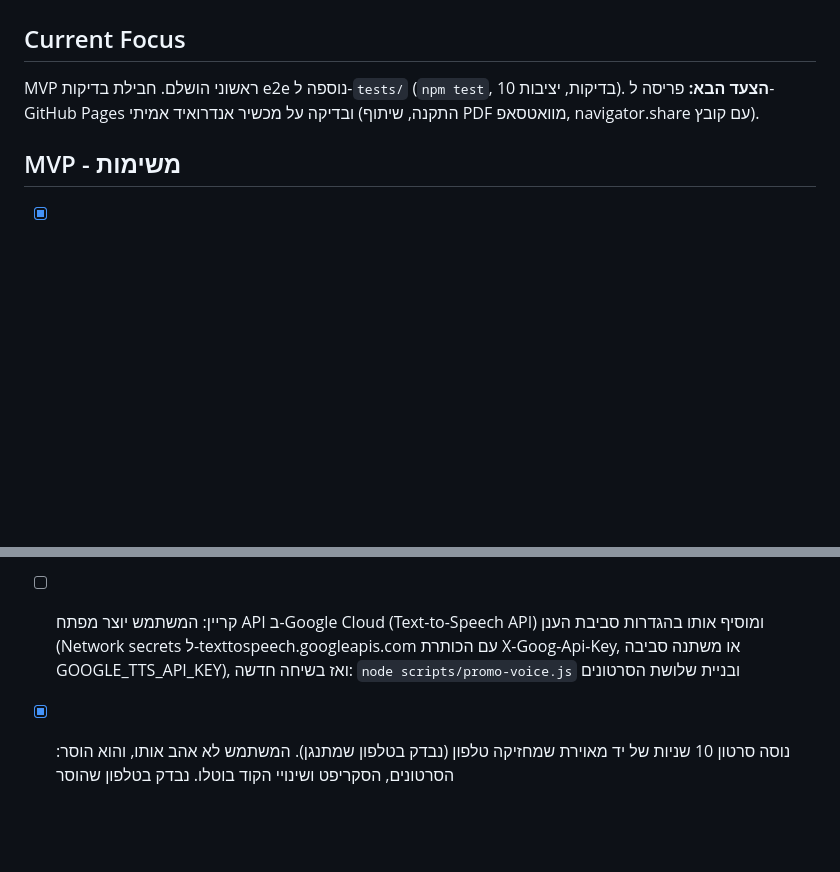
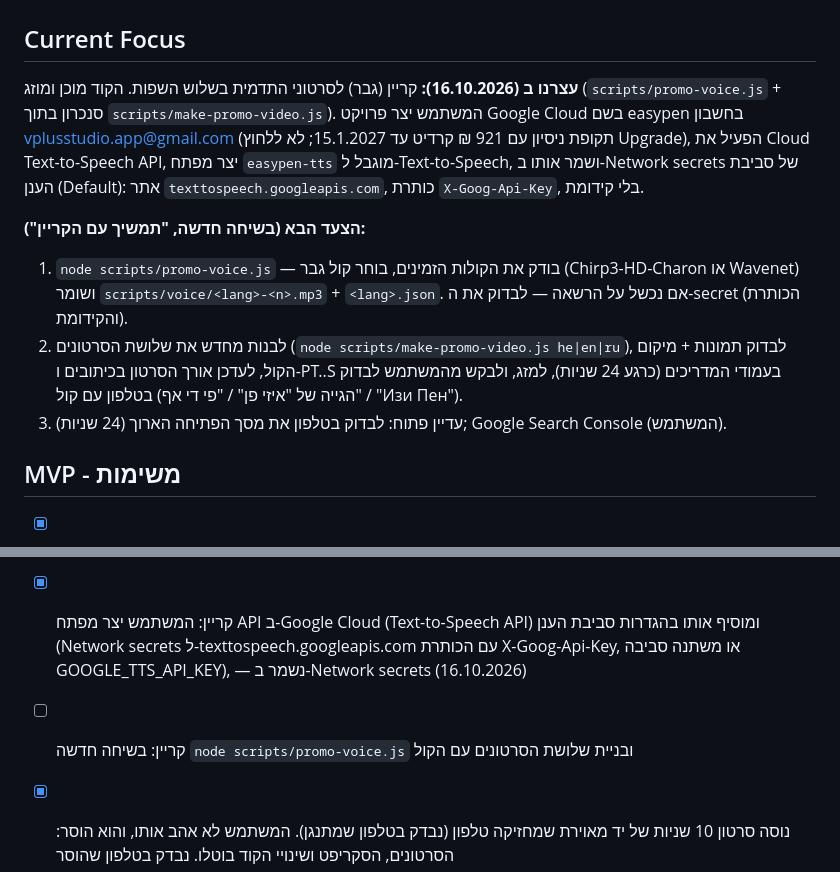
Before and after one commit to ronmailx-boop/easypen, a Markdown page: PROJECT_STATE.md, 2 parts joined by grey strips. Rendered like a GitHub page; blank space fills up the shorter version.

Commit message:
docs: current focus - promo voice-over next (#99)
Claude-Session: https://claude.ai/code/session_01D3Nf4P9uWBUi6s7tATT8Ko

Co-authored-by: Claude <noreply@anthropic.com>

```diff
--- a/PROJECT_STATE.md
+++ b/PROJECT_STATE.md
@@ -1,8 +1,12 @@
 # PROJECT_STATE - EasyPen
 
 ## Current Focus
-MVP ראשוני הושלם. חבילת בדיקות e2e נוספה ל-`tests/` (`npm test`, 10 בדיקות, יציבות).
-**הצעד הבא:** פריסה ל-GitHub Pages ובדיקה על מכשיר אנדרואיד אמיתי (התקנה, שיתוף PDF מוואטסאפ, navigator.share עם קובץ).
+**עצרנו ב (16.10.2026):** קריין (גבר) לסרטוני התדמית בשלוש השפות. הקוד מוכן ומוזג (`scripts/promo-voice.js` + סנכרון בתוך `scripts/make-promo-video.js`). המשתמש יצר פרויקט Google Cloud בשם easypen בחשבון vplusstudio.app@gmail.com (תקופת ניסיון עם 921 ₪ קרדיט עד 15.1.2027; לא ללחוץ Upgrade), הפעיל את Cloud Text-to-Speech API, יצר מפתח `easypen-tts` מוגבל ל-Text-to-Speech, ושמר אותו ב-Network secrets של סביבת הענן (Default): אתר `texttospeech.googleapis.com`, כותרת `X-Goog-Api-Key`, בלי קידומת.
+
+**הצעד הבא (בשיחה חדשה, "תמשיך עם הקריין"):**
+1. `node scripts/promo-voice.js` — בודק את הקולות הזמינים, בוחר קול גבר (Chirp3-HD-Charon או Wavenet) ושומר `scripts/voice/<lang>-<n>.mp3` + `<lang>.json`. אם נכשל על הרשאה — לבדוק את ה-secret (הכותרת והקידומת).
+2. לבנות מחדש את שלושת הסרטונים (`node scripts/make-promo-video.js he|en|ru`), לבדוק תמונות + מיקום הקול, לעדכן אורך הסרטון בכיתובים ו-PT..S בעמודי המדריכים (כרגע 24 שניות), למזג, ולבקש מהמשתמש לבדוק בטלפון עם קול (הגייה של "איזי פן" / "פי די אף" / "Изи Пен").
+3. עדיין פתוח: לבדוק בטלפון את מסך הפתיחה הארוך (24 שניות); Google Search Console (המשתמש).
 
 ## MVP - משימות
 - [x] מבנה PWA סטטי (index / viewer / share-target), נתיבים יחסיים ל-GitHub Pages
@@ -116,7 +120,8 @@ MVP ראשוני הושלם. חבילת בדיקות e2e נוספה ל-`tests/`
 - [x] מסך הפתיחה (הלוגו והמשפט) מוצג פי 2 זמן (בערך 2.2 שניות). הסרטונים עכשיו 24 שניות, הכיתובים ו-PT24S עודכנו
 - [ ] לבדוק בטלפון
 - [x] קריין (גבר) לסרטונים — הקוד מוכן: `scripts/promo-voice.js` (הטקסטים לכל שפה + יצירת קבצים ב-Google Cloud Text-to-Speech אל `scripts/voice/`), והסקריפט של הסרטון מסנכרן כל משפט למסך שלו, מחזיק את המסך עד סוף המשפט ומנמיך את המוסיקה מתחת לקול. נבדק עם צפצופים במקום קול. תוקן גם באג: סוף מסך הסיום נחתך (מסך סטטי לא שולח פריימים)
-- [ ] קריין: המשתמש יוצר מפתח API ב-Google Cloud (Text-to-Speech API) ומוסיף אותו בהגדרות סביבת הענן (Network secrets ל-texttospeech.googleapis.com עם הכותרת X-Goog-Api-Key, או משתנה סביבה GOOGLE_TTS_API_KEY), ואז בשיחה חדשה: `node scripts/promo-voice.js` ובניית שלושת הסרטונים
+- [x] קריין: המשתמש יצר מפתח API ב-Google Cloud (Text-to-Speech API) ומוסיף אותו בהגדרות סביבת הענן (Network secrets ל-texttospeech.googleapis.com עם הכותרת X-Goog-Api-Key, או משתנה סביבה GOOGLE_TTS_API_KEY), — נשמר ב-Network secrets (16.10.2026)
+- [ ] קריין: בשיחה חדשה `node scripts/promo-voice.js` ובניית שלושת הסרטונים עם הקול
 - [x] נוסה סרטון 10 שניות של יד מאוירת שמחזיקה טלפון (נבדק בטלפון שמתנגן). המשתמש לא אהב אותו, והוא הוסר: הסרטונים, הסקריפט ושינויי הקוד בוטלו. נבדק בטלפון שהוסר
 - [x] שיתוף מ-`?lang=ru` מציג בוואטסאפ תיאור ברוסית. נבדק בטלפון
 - [x] המסמכים המשפטיים ברוסית: `docs/legal/ru/` (4 מסמכים), נשמרים גם לאופליין. הצהרת הנגישות (עברית/אנגלית) מזכירה עכשיו רוסית. גרסה 48
```
